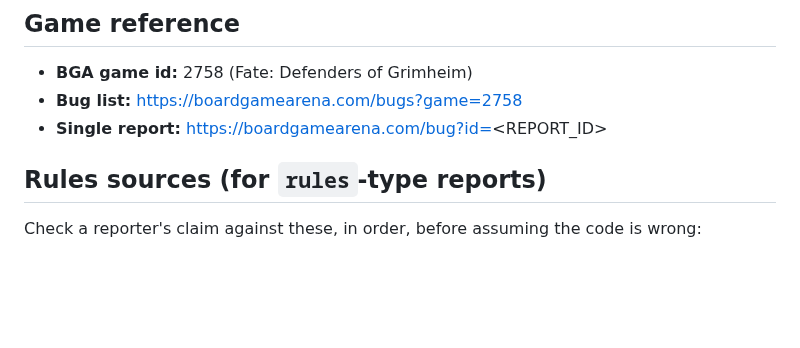
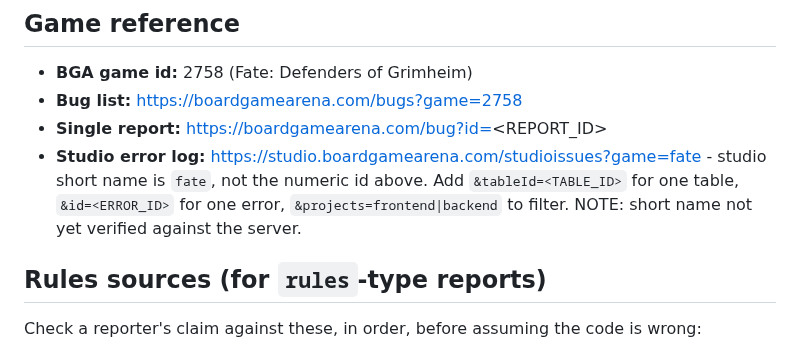
Before and after one commit to elaskavaia/bga-fate, a Markdown page: misc/docs/BUG_TRIAGE.md, the part around the change. Drawn GitHub-style; blank space fills up the shorter version.

Commit message:
docs: record the studio error log in the triage workflow
Adds the server-error and automated-error-report passes to the triage
skill: match reports to a bug by table id rather than title, read the
Release breakdown correctly (on JS errors it is the site release, not the
game version), and treat same-day clusters as one incident.

Supplies the studio short name the skill needs from BUG_TRIAGE.md, which
previously carried only the numeric bug-tracker id. The short name is
still unverified against the server and is marked as such.

Co-Authored-By: Claude Opus 5 (1M context) <noreply@anthropic.com>

```diff
--- a/misc/docs/BUG_TRIAGE.md
+++ b/misc/docs/BUG_TRIAGE.md
@@ -9,6 +9,7 @@ Read this file at the start of every triage run.
 - **BGA game id:** 2758 (Fate: Defenders of Grimheim)
 - **Bug list:** https://boardgamearena.com/bugs?game=2758
 - **Single report:** https://boardgamearena.com/bug?id=<REPORT_ID>
+- **Studio error log:** https://studio.boardgamearena.com/studioissues?game=fate - studio short name is `fate`, not the numeric id above. Add `&tableId=<TABLE_ID>` for one table, `&id=<ERROR_ID>` for one error, `&projects=frontend|backend` to filter. NOTE: short name not yet verified against the server.
 
 ## Rules sources (for `rules`-type reports)
 
```
Also changed, not shown: 1 other file.
